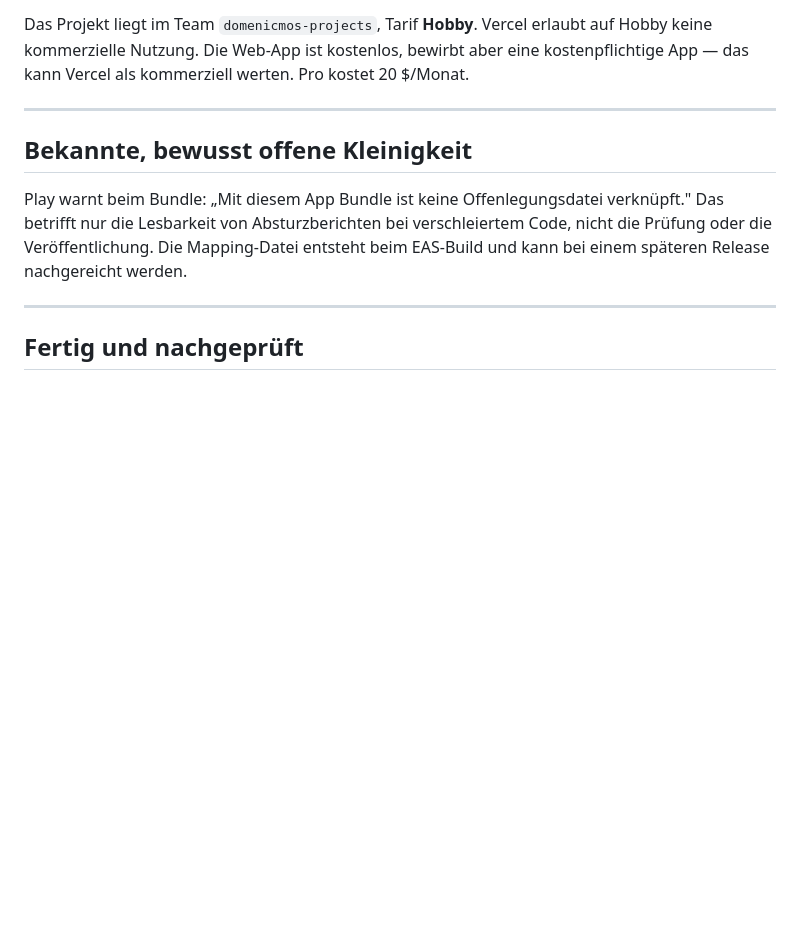
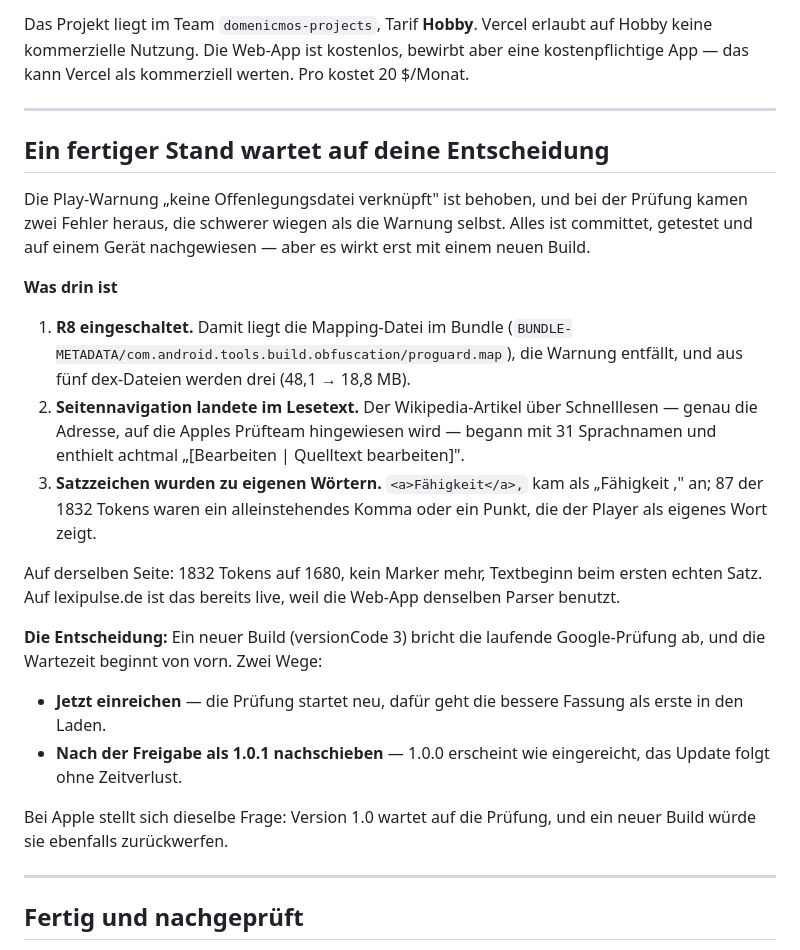
Before and after one commit to DomenicMoran/lexipulse, a Markdown page: USER-TODO.md, the part around the change. Drawn GitHub-style; blank space fills up the shorter version.

Commit message:
Record what the parser fixes cost if they ship now
A new build restarts both store reviews, so the timing is the owner's call, not
a technical one.

```diff
--- a/USER-TODO.md
+++ b/USER-TODO.md
@@ -50,12 +50,39 @@ kostenpflichtige App — das kann Vercel als kommerziell werten. Pro kostet 20 $
 
 ---
 
-## Bekannte, bewusst offene Kleinigkeit
+## Ein fertiger Stand wartet auf deine Entscheidung
 
-Play warnt beim Bundle: „Mit diesem App Bundle ist keine Offenlegungsdatei
-verknüpft." Das betrifft nur die Lesbarkeit von Absturzberichten bei verschleiertem
-Code, nicht die Prüfung oder die Veröffentlichung. Die Mapping-Datei entsteht beim
-EAS-Build und kann bei einem späteren Release nachgereicht werden.
+Die Play-Warnung „keine Offenlegungsdatei verknüpft" ist behoben, und bei der Prüfung
+kamen zwei Fehler heraus, die schwerer wiegen als die Warnung selbst. Alles ist
+committet, getestet und auf einem Gerät nachgewiesen — aber es wirkt erst mit einem
+neuen Build.
+
+**Was drin ist**
+
+1. **R8 eingeschaltet.** Damit liegt die Mapping-Datei im Bundle
+   (`BUNDLE-METADATA/com.android.tools.build.obfuscation/proguard.map`), die Warnung
+   entfällt, und aus fünf dex-Dateien werden drei (48,1 → 18,8 MB).
+2. **Seitennavigation landete im Lesetext.** Der Wikipedia-Artikel über Schnelllesen —
+   genau die Adresse, auf die Apples Prüfteam hingewiesen wird — begann mit 31
+   Sprachnamen und enthielt achtmal „[Bearbeiten | Quelltext bearbeiten]".
+3. **Satzzeichen wurden zu eigenen Wörtern.** `<a>Fähigkeit</a>,` kam als „Fähigkeit ,"
+   an; 87 der 1832 Tokens waren ein alleinstehendes Komma oder ein Punkt, die der
+   Player als eigenes Wort zeigt.
+
+Auf derselben Seite: 1832 Tokens auf 1680, kein Marker mehr, Textbeginn beim ersten
+echten Satz. Auf lexipulse.de ist das bereits live, weil die Web-App denselben Parser
+benutzt.
+
+**Die Entscheidung:** Ein neuer Build (versionCode 3) bricht die laufende
+Google-Prüfung ab, und die Wartezeit beginnt von vorn. Zwei Wege:
+
+- **Jetzt einreichen** — die Prüfung startet neu, dafür geht die bessere Fassung als
+  erste in den Laden.
+- **Nach der Freigabe als 1.0.1 nachschieben** — 1.0.0 erscheint wie eingereicht, das
+  Update folgt ohne Zeitverlust.
+
+Bei Apple stellt sich dieselbe Frage: Version 1.0 wartet auf die Prüfung, und ein
+neuer Build würde sie ebenfalls zurückwerfen.
 
 ---
 
```
